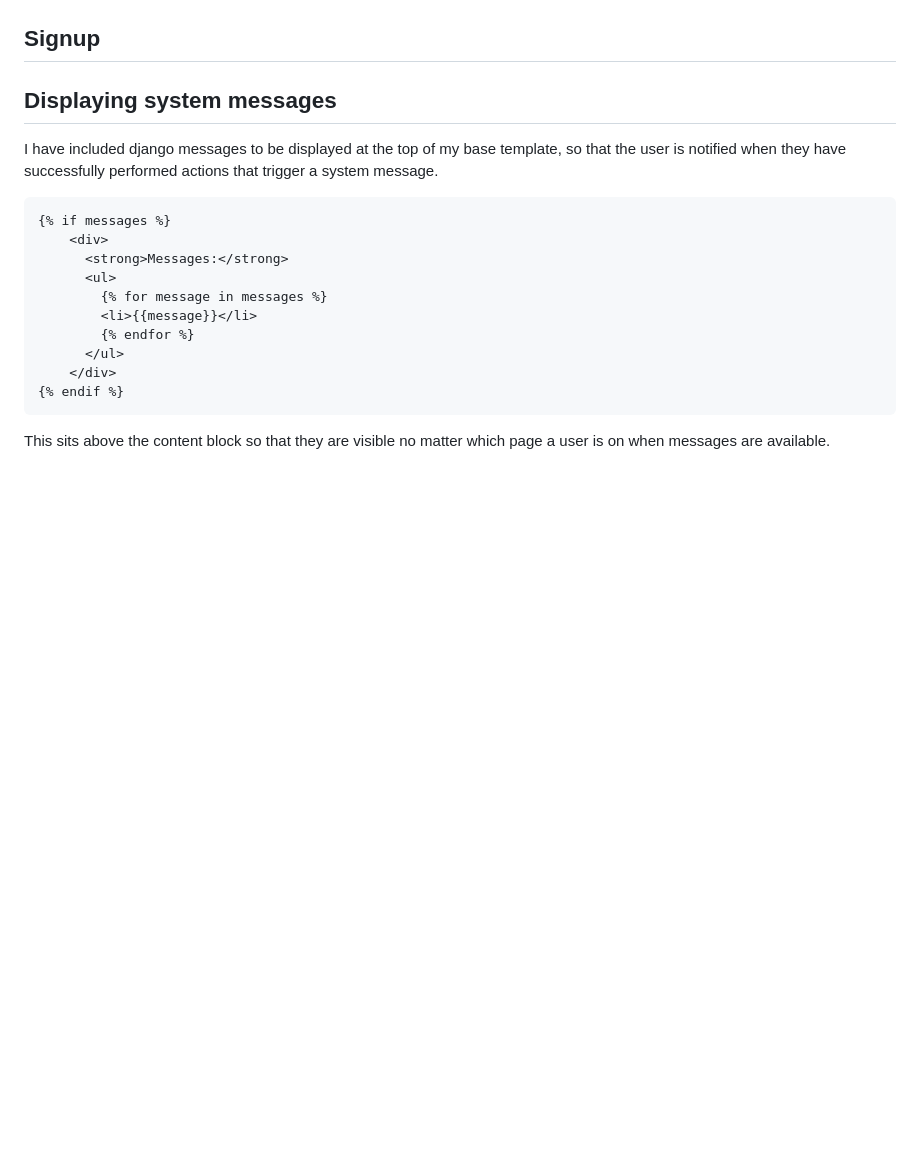
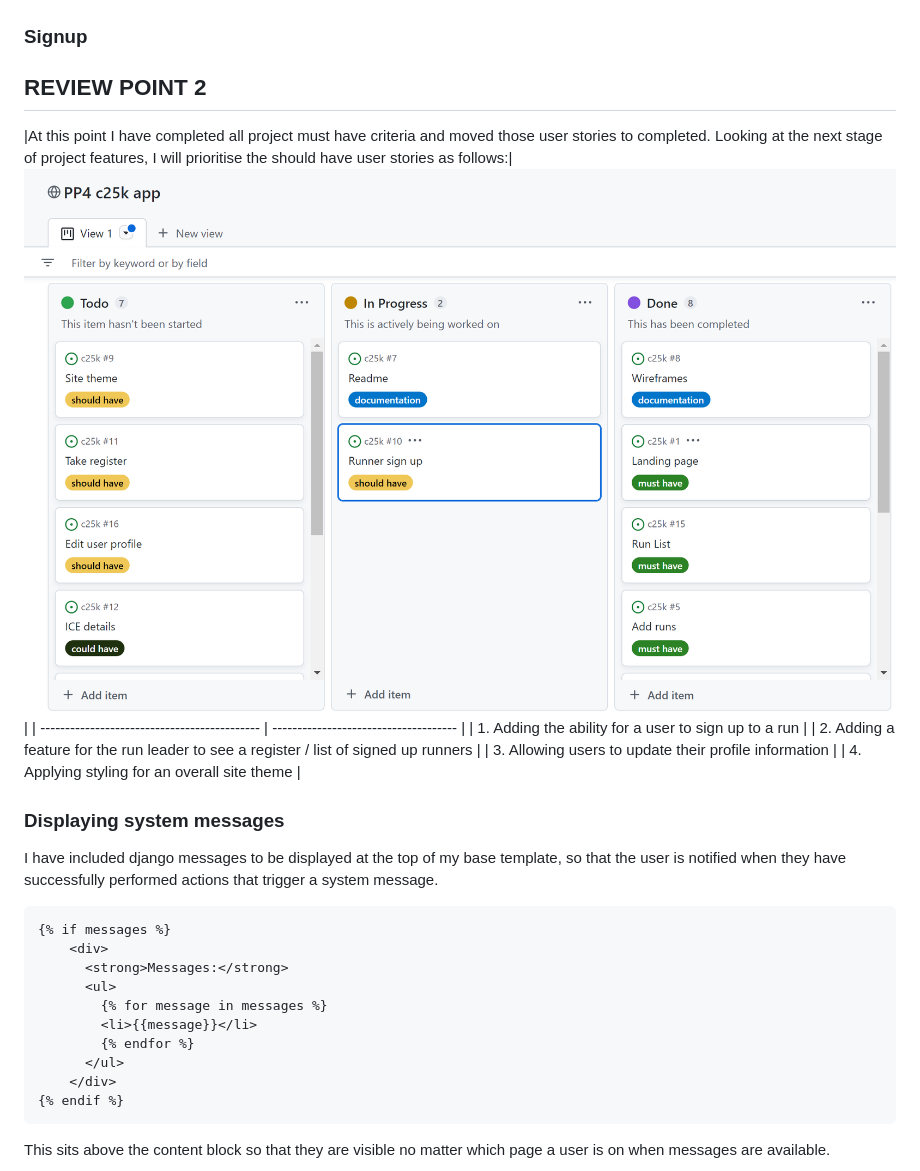
Before and after one commit to ccp84/c25k, a Markdown page: README.md, the part around the change printed below. Drawn GitHub-style; pictures changed too: documentation/project_review_2.png (added); blank space fills up the shorter version.

Commit message:
doc>add review point 2 to readme

````diff
--- a/README.md
+++ b/README.md
@@ -104,9 +112,20 @@ Once installed, and the allauth URLs imported into the project URLs.py document,
 
 ![login_page](documentation/login.png)
 
-## Signup
+### Signup
 
-## Displaying system messages
+
+## REVIEW POINT 2
+|At this point I have completed all project must have criteria and moved those user stories to completed.
+Looking at the next stage of project features, I will prioritise the should have user stories as follows:| ![review_point_2](documentation/project_review_2.png) |
+| -------------------------------------------- | ------------------------------------- |
+| 1. Adding the ability for a user to sign up to a run |
+| 2. Adding a feature for the run leader to see a register / list of signed up runners |
+| 3. Allowing users to update their profile information |
+| 4. Applying styling for an overall site theme |
+
+
+### Displaying system messages
 
 I have included django messages to be displayed at the top of my base template, so that the user is notified when they have successfully performed actions that trigger a system message.
 ```html
````
Also changed, not shown: other parts of README.md (+15 -7 lines), documentation/project_review_1.png (added).
